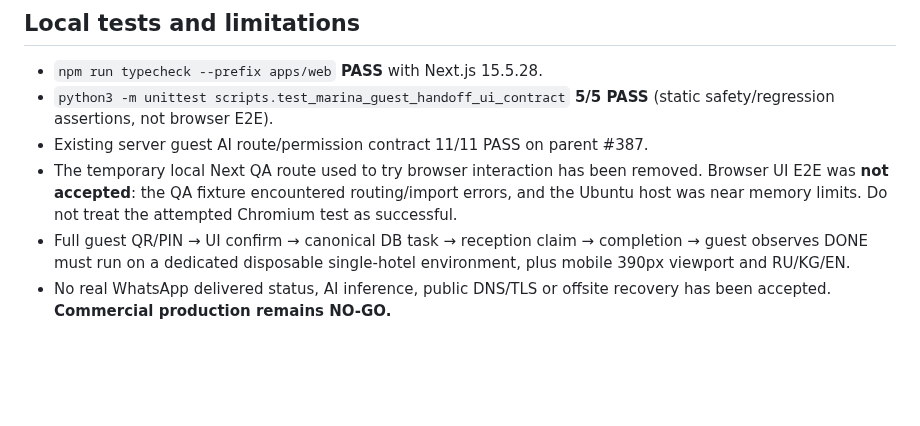
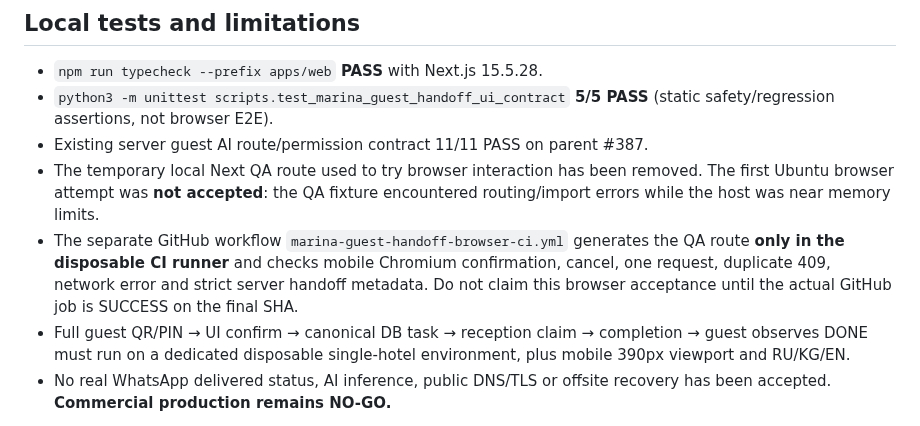
Before and after one commit to stvelikiy-star/resort-os, a Markdown page: docs/MARINA_GUEST_HUMAN_HELP_UI_GATE_20261106.md, the part around the change. Rendered like a GitHub page; blank space fills up the shorter version.

Commit message:
test(marina): isolated Chromium guest handoff consent [docs/MARINA_GUEST_HUMAN_HELP_UI_GATE_20261106.md]

```diff
--- a/docs/MARINA_GUEST_HUMAN_HELP_UI_GATE_20261106.md
+++ b/docs/MARINA_GUEST_HUMAN_HELP_UI_GATE_20261106.md
@@ -43,9 +43,13 @@ Date: 2026-11-06. Separate Draft PR layered on #387.
   (static safety/regression assertions, not browser E2E).
 - Existing server guest AI route/permission contract 11/11 PASS on parent #387.
 - The temporary local Next QA route used to try browser interaction has been
-  removed. Browser UI E2E was **not accepted**: the QA fixture encountered
-  routing/import errors, and the Ubuntu host was near memory limits. Do not
-  treat the attempted Chromium test as successful.
+  removed. The first Ubuntu browser attempt was **not accepted**: the QA fixture
+  encountered routing/import errors while the host was near memory limits.
+- The separate GitHub workflow `marina-guest-handoff-browser-ci.yml` generates
+  the QA route **only in the disposable CI runner** and checks mobile Chromium
+  confirmation, cancel, one request, duplicate 409, network error and strict
+  server handoff metadata. Do not claim this browser acceptance until the
+  actual GitHub job is SUCCESS on the final SHA.
 - Full guest QR/PIN → UI confirm → canonical DB task → reception claim →
   completion → guest observes DONE must run on a dedicated disposable
   single-hotel environment, plus mobile 390px viewport and RU/KG/EN.
```
